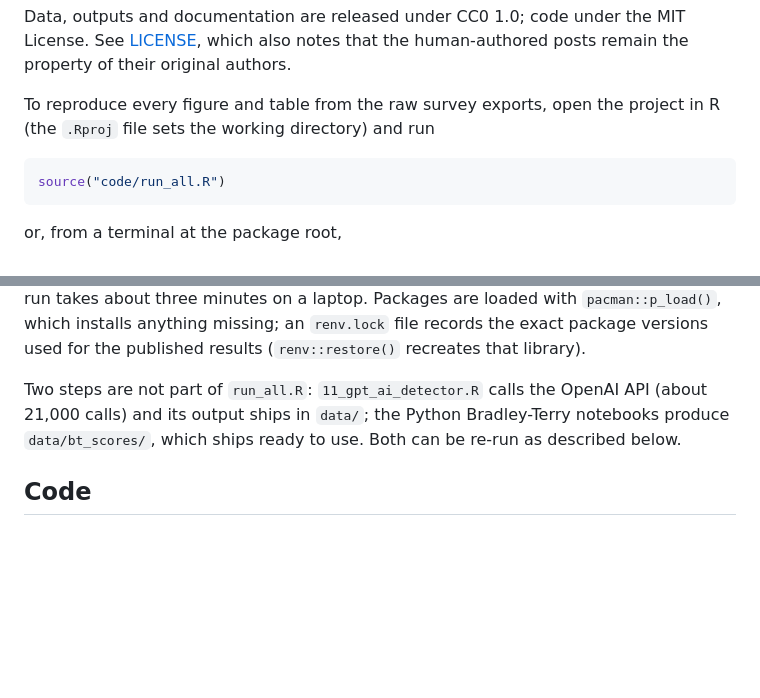
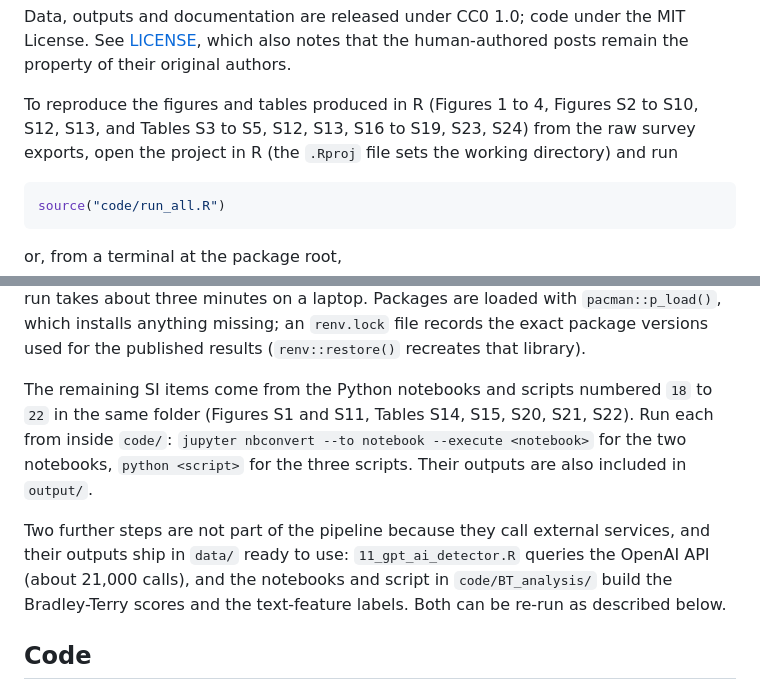
Before and after one commit to TiagoVentura/humanness-pnas-replication, a Markdown page: README.md, 2 parts joined by grey strips. Drawn GitHub-style; blank space fills up the shorter version.

Commit message:
README: state which outputs run_all.R produces and how to run the Python steps
Co-Authored-By: Claude Fable 5.1 <noreply@anthropic.com>

````diff
--- a/README.md
+++ b/README.md
@@ -20,7 +20,7 @@ We also provide a [codebook](codebook.md) describing the variables in the analys
 
 Data, outputs and documentation are released under CC0 1.0; code under the MIT License. See [LICENSE](LICENSE), which also notes that the human-authored posts remain the property of their original authors.
 
-To reproduce every figure and table from the raw survey exports, open the project in R (the `.Rproj` file sets the working directory) and run
+To reproduce the figures and tables produced in R (Figures 1 to 4, Figures S2 to S10, S12, S13, and Tables S3 to S5, S12, S13, S16 to S19, S23, S24) from the raw survey exports, open the project in R (the `.Rproj` file sets the working directory) and run
 
 ```r
 source("code/run_all.R")
@@ -34,7 +34,9 @@ Rscript code/run_all.R
 
 The script runs the 16 R scripts listed below in order, regenerating the derived datasets (`survey_cleaned.csv`, `pairs_data_*.csv`, `pairs_survey_clean.csv`, `all_pairs_wide_format.csv`, `followup_ai_clean.csv`) and then every figure and table. A full run takes about three minutes on a laptop. Packages are loaded with `pacman::p_load()`, which installs anything missing; an `renv.lock` file records the exact package versions used for the published results (`renv::restore()` recreates that library).
 
-Two steps are not part of `run_all.R`: `11_gpt_ai_detector.R` calls the OpenAI API (about 21,000 calls) and its output ships in `data/`; the Python Bradley-Terry notebooks produce `data/bt_scores/`, which ships ready to use. Both can be re-run as described below.
+The remaining SI items come from the Python notebooks and scripts numbered `18` to `22` in the same folder (Figures S1 and S11, Tables S14, S15, S20, S21, S22). Run each from inside `code/`: `jupyter nbconvert --to notebook --execute <notebook>` for the two notebooks, `python <script>` for the three scripts. Their outputs are also included in `output/`.
+
+Two further steps are not part of the pipeline because they call external services, and their outputs ship in `data/` ready to use: `11_gpt_ai_detector.R` queries the OpenAI API (about 21,000 calls), and the notebooks and script in `code/BT_analysis/` build the Bradley-Terry scores and the text-feature labels. Both can be re-run as described below.
 
 ## Code
 
````
